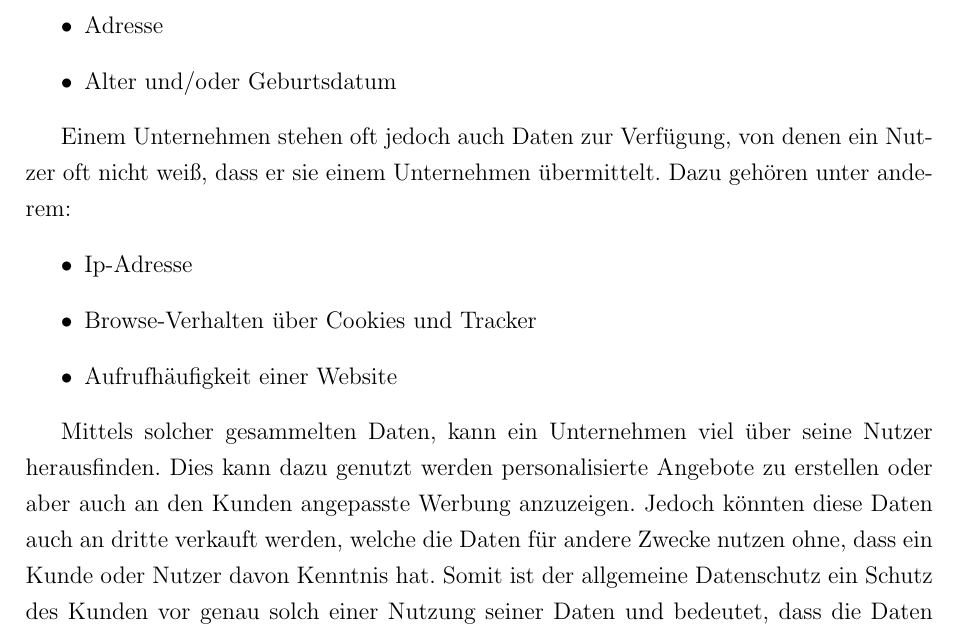
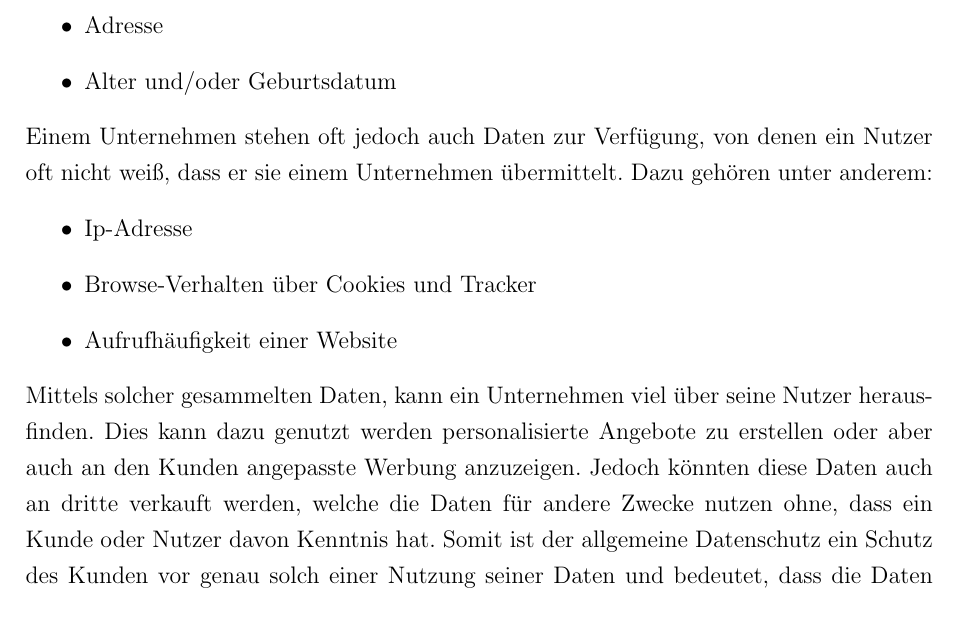
Before and after one commit to Ryokeen1337/DLA, a LaTeX document (main.tex): part of page 4 of 7, cut so that both start at the same text. Compiled offline with pdfLaTeX.

Commit message:
no message

```diff
--- a/main.tex
+++ b/main.tex
@@ -120,6 +120,7 @@ Die offensichtlichsten Daten sind hierbei zum Beispiel:
 \item Alter und/oder Geburtsdatum
 \end{itemize}
 
+\noindent
 Einem Unternehmen stehen oft jedoch auch Daten zur Verfügung, von denen ein Nutzer oft nicht weiß, dass er sie einem Unternehmen übermittelt. Dazu gehören unter anderem:
 \begin{itemize}
 \item Ip-Adresse
@@ -127,6 +128,7 @@ Einem Unternehmen stehen oft jedoch auch Daten zur Verfügung, von denen ein Nut
 \item Aufrufhäufigkeit einer Website
 \end{itemize}
 
+\noindent
 Mittels solcher gesammelten Daten, kann ein Unternehmen viel über seine Nutzer herausfinden. Dies kann dazu genutzt werden personalisierte Angebote zu erstellen oder aber auch an den Kunden angepasste Werbung anzuzeigen. Jedoch könnten diese Daten auch an dritte verkauft werden, welche die Daten für andere Zwecke nutzen ohne, dass ein Kunde oder Nutzer davon Kenntnis hat.
 Somit ist der allgemeine Datenschutz ein Schutz des Kunden vor genau solch einer Nutzung seiner Daten und bedeutet, dass die Daten eines Kunden oder Nutzers vertraulich behandelt werden um ihn vor missbräuchlicher Datenverarbeitung zu schützen und sein Recht auf informationelle Selbstbestimmung zu gewährleisten. Ebenso kann es als die wahrung seiner Privatsphäre verstanden werden und soll dem Nutzer/Kunden ermöglichen zu entscheiden, wem er wann welche seiner persönlichen Daten zugänglich macht.
 
```
Also changed, not shown: literatur.bib (+1 -1 lines).
